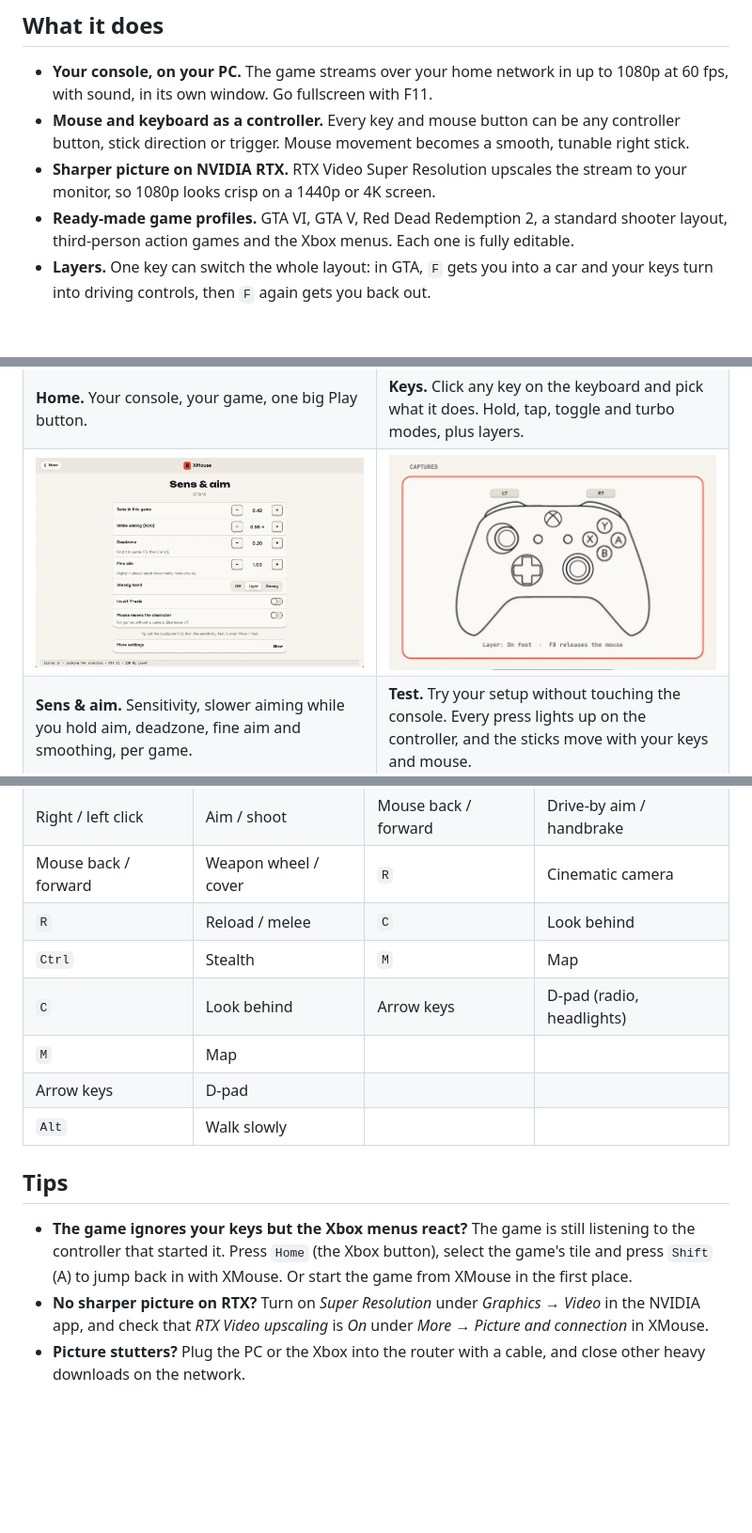
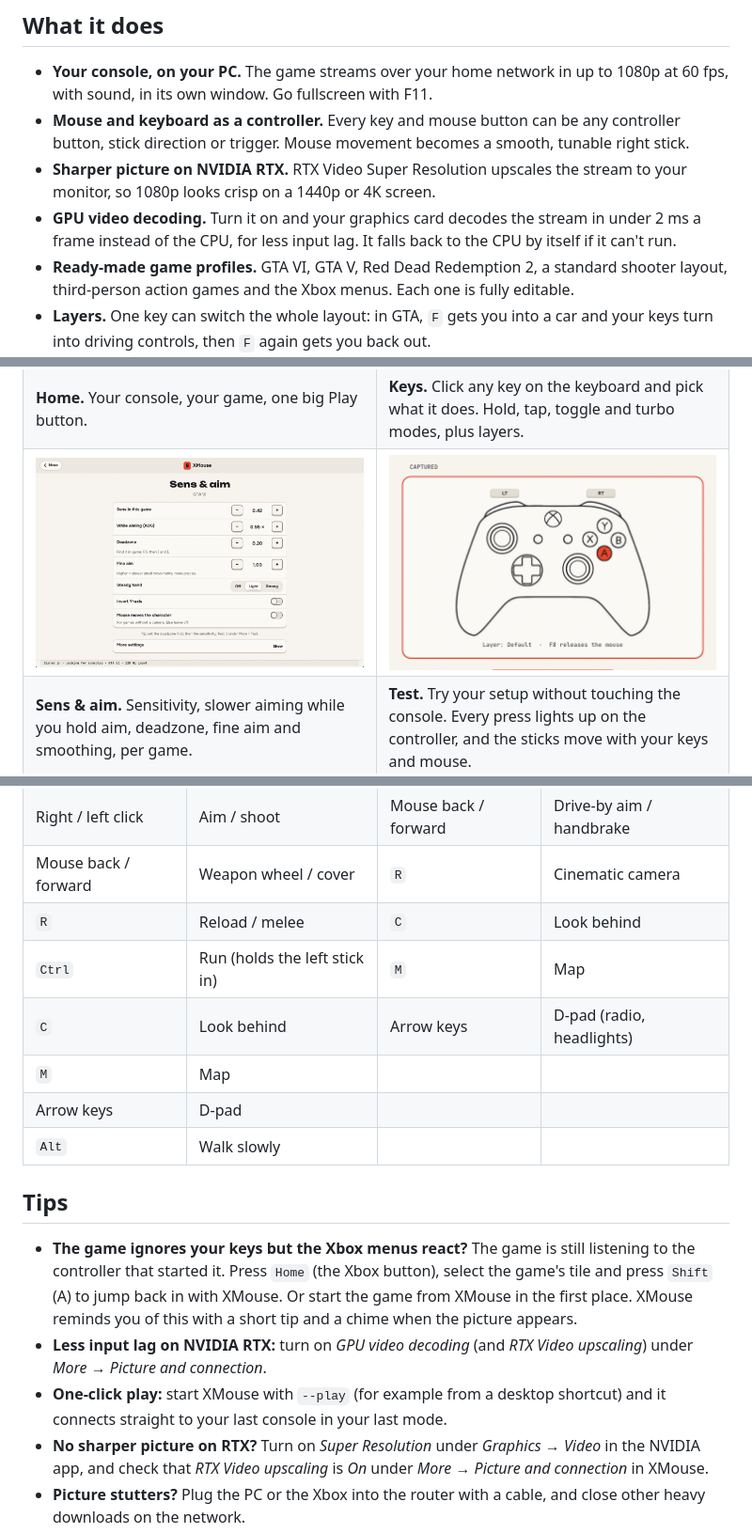
Before and after one commit to Hyd3r1/Xmouse, a Markdown page: README.md, 3 parts joined by grey strips. Shown at 94% size. Rendered like a GitHub page; pictures changed too: docs/test-pad.png; blank space fills up the shorter version.

```diff
--- a/README.md
+++ b/README.md
@@ -15,6 +15,7 @@ One small Windows app. Sign in, press Play, and your console's picture and sound
 - **Your console, on your PC.** The game streams over your home network in up to 1080p at 60 fps, with sound, in its own window. Go fullscreen with F11.
 - **Mouse and keyboard as a controller.** Every key and mouse button can be any controller button, stick direction or trigger. Mouse movement becomes a smooth, tunable right stick.
 - **Sharper picture on NVIDIA RTX.** RTX Video Super Resolution upscales the stream to your monitor, so 1080p looks crisp on a 1440p or 4K screen.
+- **GPU video decoding.** Turn it on and your graphics card decodes the stream in under 2 ms a frame instead of the CPU, for less input lag. It falls back to the CPU by itself if it can't run.
 - **Ready-made game profiles.** GTA VI, GTA V, Red Dead Redemption 2, a standard shooter layout, third-person action games and the Xbox menus. Each one is fully editable.
 - **Layers.** One key can switch the whole layout: in GTA, `F` gets you into a car and your keys turn into driving controls, then `F` again gets you back out.
 - **Built to feel tight.** Input goes out at 120 Hz. Video is decoded the moment the last packet of a frame lands, and the app never builds up a backlog.
@@ -85,7 +86,7 @@ XMouse works well on an **Xbox Series S** and great on an **Xbox Series X**: the
 | Right / left click | Aim / shoot | Mouse back / forward | Drive-by aim / handbrake |
 | Mouse back / forward | Weapon wheel / cover | `R` | Cinematic camera |
 | `R` | Reload / melee | `C` | Look behind |
-| `Ctrl` | Stealth | `M` | Map |
+| `Ctrl` | Run (holds the left stick in) | `M` | Map |
 | `C` | Look behind | Arrow keys | D-pad (radio, headlights) |
 | `M` | Map | | |
 | Arrow keys | D-pad | | |
@@ -93,7 +94,9 @@ XMouse works well on an **Xbox Series S** and great on an **Xbox Series X**: the
 
 ## Tips
 
-- **The game ignores your keys but the Xbox menus react?** The game is still listening to the controller that started it. Press `Home` (the Xbox button), select the game's tile and press `Shift` (A) to jump back in with XMouse. Or start the game from XMouse in the first place.
+- **The game ignores your keys but the Xbox menus react?** The game is still listening to the controller that started it. Press `Home` (the Xbox button), select the game's tile and press `Shift` (A) to jump back in with XMouse. Or start the game from XMouse in the first place. XMouse reminds you of this with a short tip and a chime when the picture appears.
+- **Less input lag on NVIDIA RTX:** turn on *GPU video decoding* (and *RTX Video upscaling*) under *More → Picture and connection*.
+- **One-click play:** start XMouse with `--play` (for example from a desktop shortcut) and it connects straight to your last console in your last mode.
 - **No sharper picture on RTX?** Turn on *Super Resolution* under *Graphics → Video* in the NVIDIA app, and check that *RTX Video upscaling* is *On* under *More → Picture and connection* in XMouse.
 - **Picture stutters?** Plug the PC or the Xbox into the router with a cable, and close other heavy downloads on the network.
 
```
Also changed, not shown: 13 other files.
